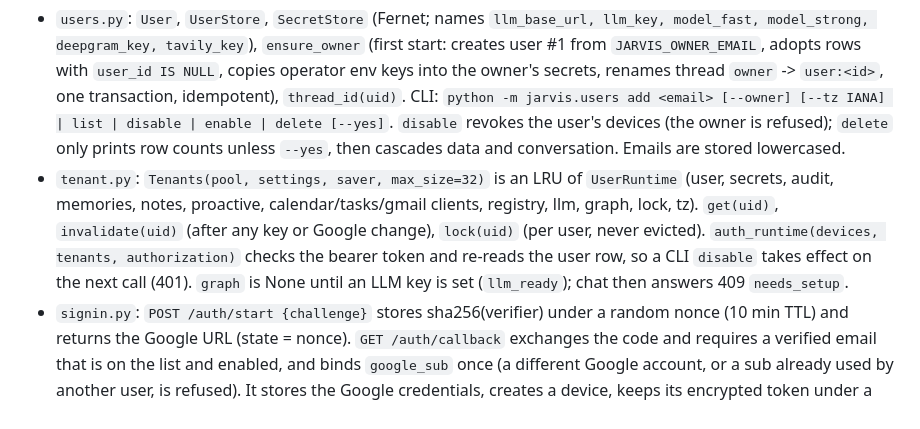
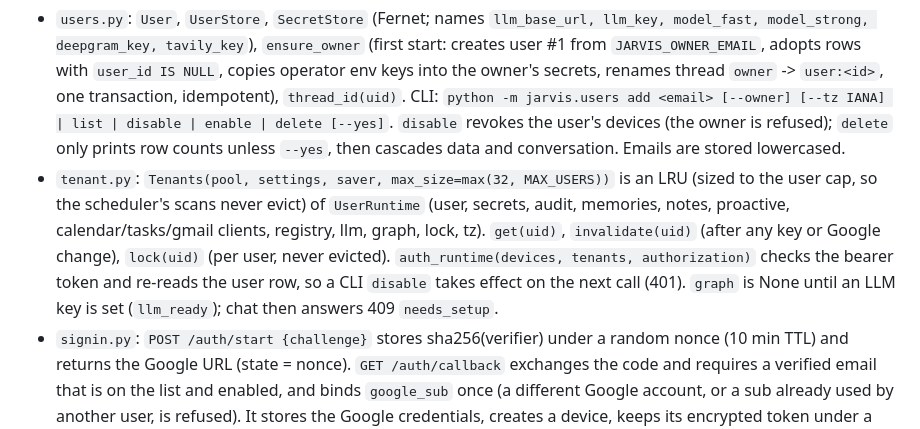
Before and after one commit to samdarshirai/jarvis-assistant, a Markdown page: docs/HANDOFF.md, the part around the change. Rendered like a GitHub page.

Commit message:
fix(docs): Tenants cache size in the handoff
Co-Authored-By: Claude Opus 5.5 <noreply@anthropic.com>
Claude-Session: https://claude.ai/code/session_015yfZuT8HR2D6J67MwhSn3v

```diff
--- a/docs/HANDOFF.md
+++ b/docs/HANDOFF.md
@@ -36,7 +36,7 @@ Python 3.11+ (host 3.14), FastAPI, LangGraph (+ Postgres checkpointer), langchai
 ## Multi-tenant BYOK (branch `feat/multi-tenant-byok`; spec `docs/superpowers/specs/2026-10-20-multi-tenant-byok-design.md`)
 Friends are added by hand and bring their own LLM key (any OpenAI-compatible endpoint); Deepgram and Tavily keys are optional. Cap 100 users (Google's unverified-app cap), enforced by the CLI.
 - `users.py`: `User`, `UserStore`, `SecretStore` (Fernet; names `llm_base_url, llm_key, model_fast, model_strong, deepgram_key, tavily_key`), `ensure_owner` (first start: creates user #1 from `JARVIS_OWNER_EMAIL`, adopts rows with `user_id IS NULL`, copies operator env keys into the owner's secrets, renames thread `owner` -> `user:<id>`, one transaction, idempotent), `thread_id(uid)`. CLI: `python -m jarvis.users add <email> [--owner] [--tz IANA] | list | disable | enable | delete [--yes]`. `disable` revokes the user's devices (the owner is refused); `delete` only prints row counts unless `--yes`, then cascades data and conversation. Emails are stored lowercased.
-- `tenant.py`: `Tenants(pool, settings, saver, max_size=32)` is an LRU of `UserRuntime` (user, secrets, audit, memories, notes, proactive, calendar/tasks/gmail clients, registry, llm, graph, lock, tz). `get(uid)`, `invalidate(uid)` (after any key or Google change), `lock(uid)` (per user, never evicted). `auth_runtime(devices, tenants, authorization)` checks the bearer token and re-reads the user row, so a CLI `disable` takes effect on the next call (401). `graph` is None until an LLM key is set (`llm_ready`); chat then answers 409 `needs_setup`.
+- `tenant.py`: `Tenants(pool, settings, saver, max_size=max(32, MAX_USERS))` is an LRU (sized to the user cap, so the scheduler's scans never evict) of `UserRuntime` (user, secrets, audit, memories, notes, proactive, calendar/tasks/gmail clients, registry, llm, graph, lock, tz). `get(uid)`, `invalidate(uid)` (after any key or Google change), `lock(uid)` (per user, never evicted). `auth_runtime(devices, tenants, authorization)` checks the bearer token and re-reads the user row, so a CLI `disable` takes effect on the next call (401). `graph` is None until an LLM key is set (`llm_ready`); chat then answers 409 `needs_setup`.
 - `signin.py`: `POST /auth/start {challenge}` stores sha256(verifier) under a random nonce (10 min TTL) and returns the Google URL (state = nonce). `GET /auth/callback` exchanges the code and requires a verified email that is on the list and enabled, and binds `google_sub` once (a different Google account, or a sub already used by another user, is refused). It stores the Google credentials, creates a device, keeps its encrypted token under a one-time finish code and redirects to `jarvis://signin?nonce=<nonce>&code=<code>`. `POST /auth/claim {nonce, verifier, code}` returns `{token, needs_setup}` once; a wrong verifier or code is a 401 that keeps the attempt. The token never sits in a URL, and the finish code stops someone collecting a token for a sign-in another person approved.
 - `keys.py` + `llm.py`/`llm_check.py`: `GET/PUT /me` (email, tz, `setup` flags, last 4 of keys only), `PUT /settings/llm {base_url, api_key, model_fast, model_strong}`, `PUT|DELETE /settings/{deepgram|tavily}`. The LLM PUT makes one test call per configured model and stores nothing unless all pass; failures are 422 `{error, model}` with `bad_url`, `no_models`, `rejected_key`, `out_of_credit`, `model_not_found`, `unreachable`. Base URLs must be public hosts (rechecked per request). Every change calls `invalidate` and writes an audit row without key values.
 - Onboarding wizard (Flutter, one step per screen; spec decision 6): 1 sign in with Google ("not on the list? ask the owner" on rejection), 2 connect Google (explains the unverified warning), 3 LLM base URL + key + models, required, saved only after the test passes, 4 optional Deepgram and Tavily, skippable. Chat is locked until step 3 passes; Settings reuses the inputs. No token is baked into the APK.
```
